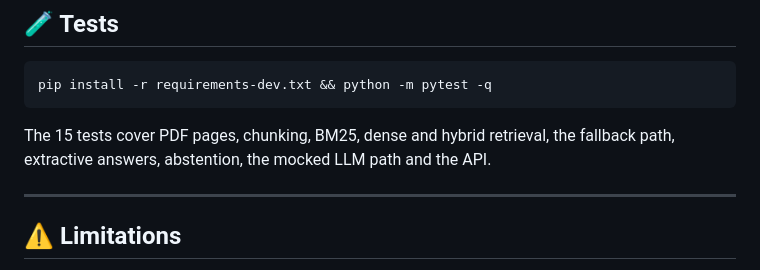
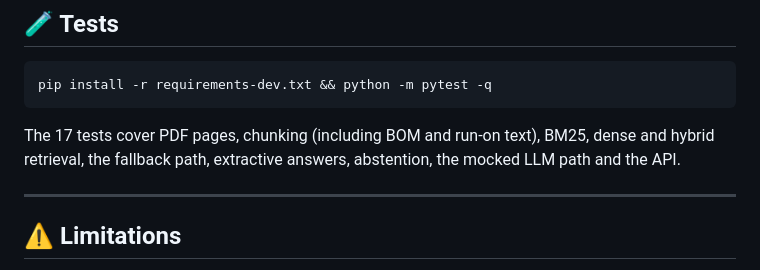
Before and after one commit to praneetkamble/docq, a Markdown page: README.md, the part around the change. Drawn GitHub-style.

Commit message:
docs: update test count and coverage note in README

````diff
--- a/README.md
+++ b/README.md
@@ -160,7 +160,7 @@ API: `GET /api/health`, `GET/POST /api/documents`, `DELETE /api/documents/{name}
 pip install -r requirements-dev.txt && python -m pytest -q
 ```
 
-The 15 tests cover PDF pages, chunking, BM25, dense and hybrid retrieval, the fallback path, extractive answers, abstention, the mocked LLM path and the API.
+The 17 tests cover PDF pages, chunking (including BOM and run-on text), BM25, dense and hybrid retrieval, the fallback path, extractive answers, abstention, the mocked LLM path and the API.
 
 ---
 
````
